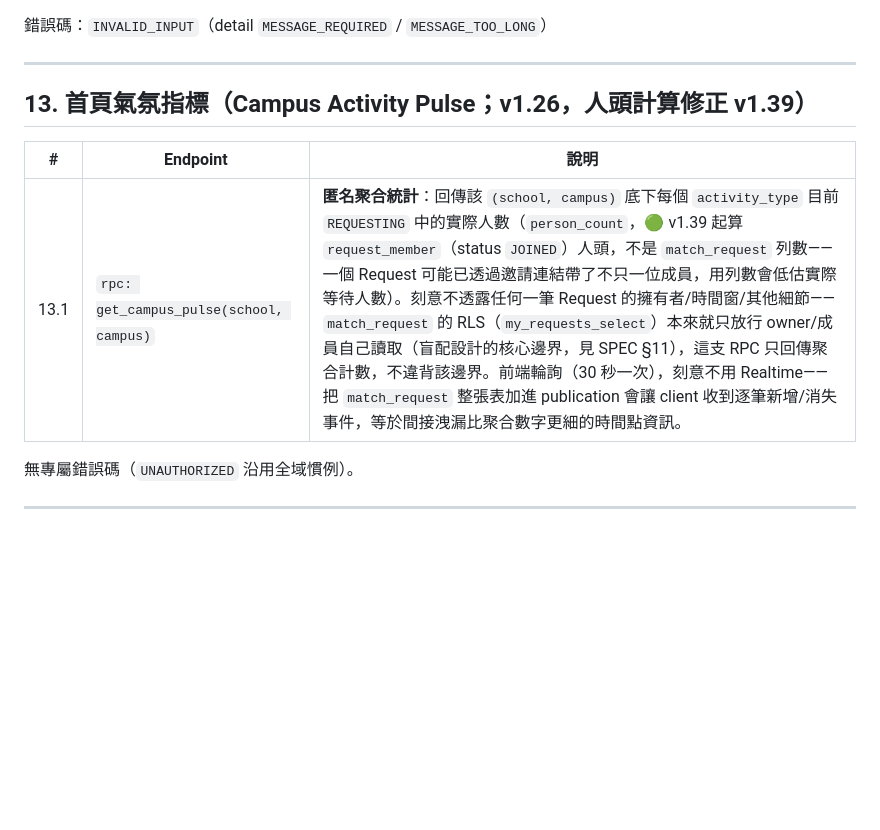
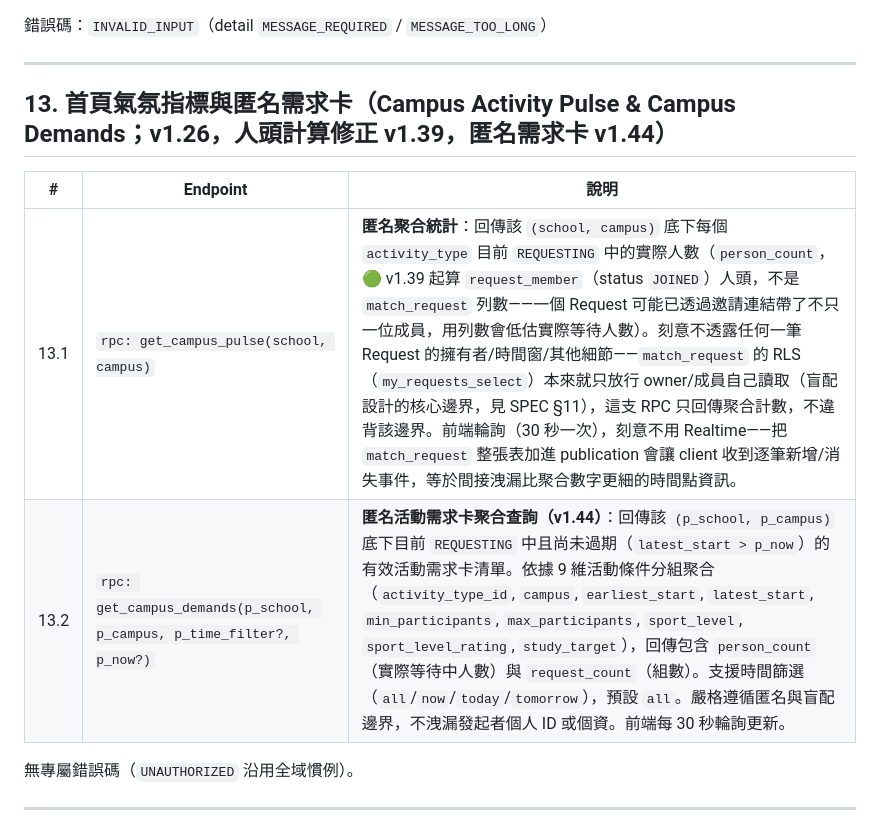
Before and after one commit to egger-meow/find-people-now, a Markdown page: docs/API.md, the part around the change. GitHub-like rendering; blank space fills up the shorter version.

```diff
--- a/docs/API.md
+++ b/docs/API.md
@@ -220,11 +220,12 @@
 
 ---
 
-## 13. 首頁氣氛指標（Campus Activity Pulse；v1.26，人頭計算修正 v1.39）
+## 13. 首頁氣氛指標與匿名需求卡（Campus Activity Pulse & Campus Demands；v1.26，人頭計算修正 v1.39，匿名需求卡 v1.44）
 
 | # | Endpoint | 說明 |
 |---|---|---|
 | 13.1 | `rpc: get_campus_pulse(school, campus)` | **匿名聚合統計**：回傳該 `(school, campus)` 底下每個 `activity_type` 目前 `REQUESTING` 中的實際人數（`person_count`，🟢 v1.39 起算 `request_member`（status `JOINED`）人頭，不是 `match_request` 列數——一個 Request 可能已透過邀請連結帶了不只一位成員，用列數會低估實際等待人數）。刻意不透露任何一筆 Request 的擁有者/時間窗/其他細節——`match_request` 的 RLS（`my_requests_select`）本來就只放行 owner/成員自己讀取（盲配設計的核心邊界，見 SPEC §11），這支 RPC 只回傳聚合計數，不違背該邊界。前端輪詢（30 秒一次），刻意不用 Realtime——把 `match_request` 整張表加進 publication 會讓 client 收到逐筆新增/消失事件，等於間接洩漏比聚合數字更細的時間點資訊。 |
+| 13.2 | `rpc: get_campus_demands(p_school, p_campus, p_time_filter?, p_now?)` | **匿名活動需求卡聚合查詢（v1.44）**：回傳該 `(p_school, p_campus)` 底下目前 `REQUESTING` 中且尚未過期（`latest_start > p_now`）的有效活動需求卡清單。依據 9 維活動條件分組聚合（`activity_type_id`, `campus`, `earliest_start`, `latest_start`, `min_participants`, `max_participants`, `sport_level`, `sport_level_rating`, `study_target`），回傳包含 `person_count`（實際等待中人數）與 `request_count`（組數）。支援時間篩選（`all`/`now`/`today`/`tomorrow`），預設 `all`。嚴格遵循匿名與盲配邊界，不洩漏發起者個人 ID 或個資。前端每 30 秒輪詢更新。 |
 
 無專屬錯誤碼（`UNAUTHORIZED` 沿用全域慣例）。
 
```
Also changed, not shown: docs/SPEC.md (+8 -1 lines), 1 other file.
